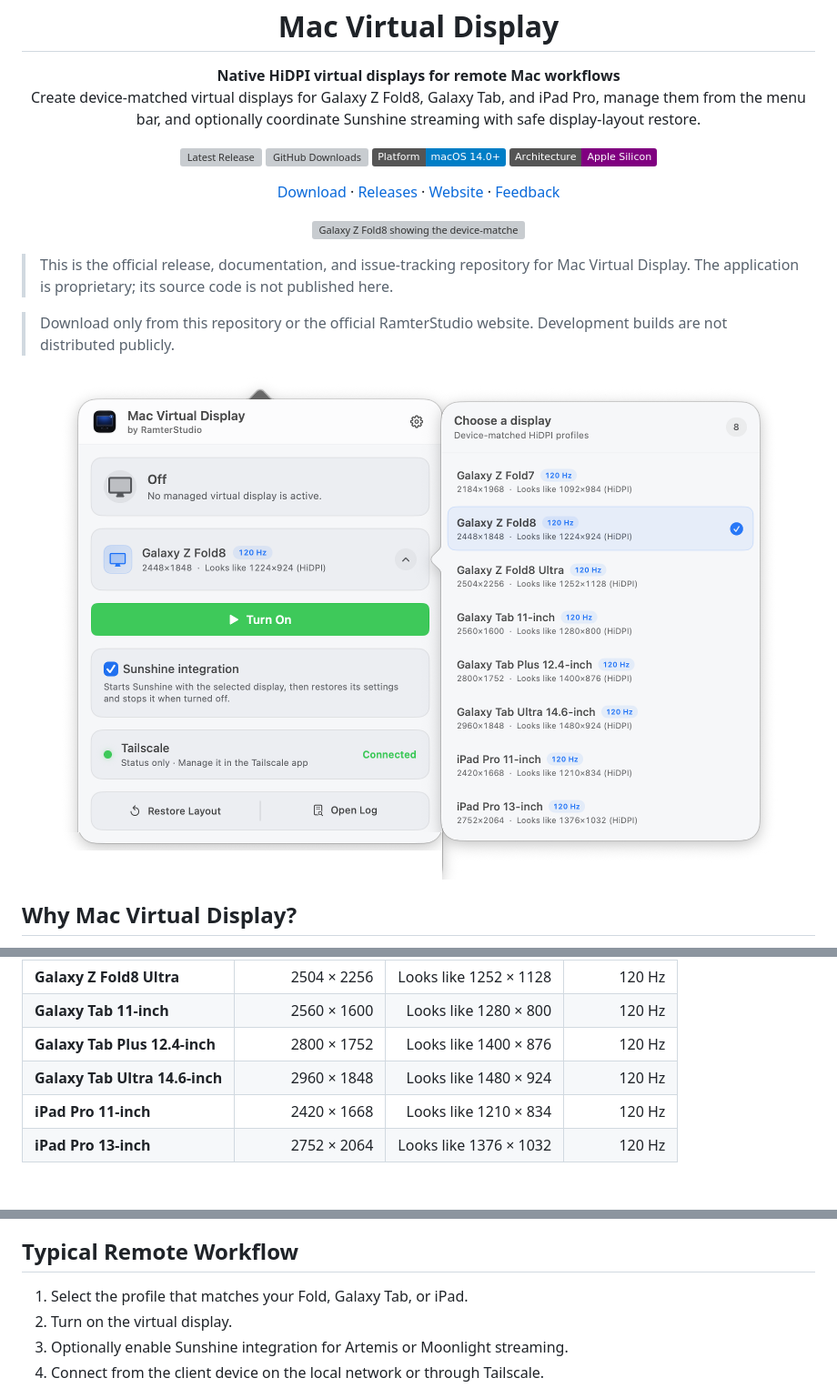
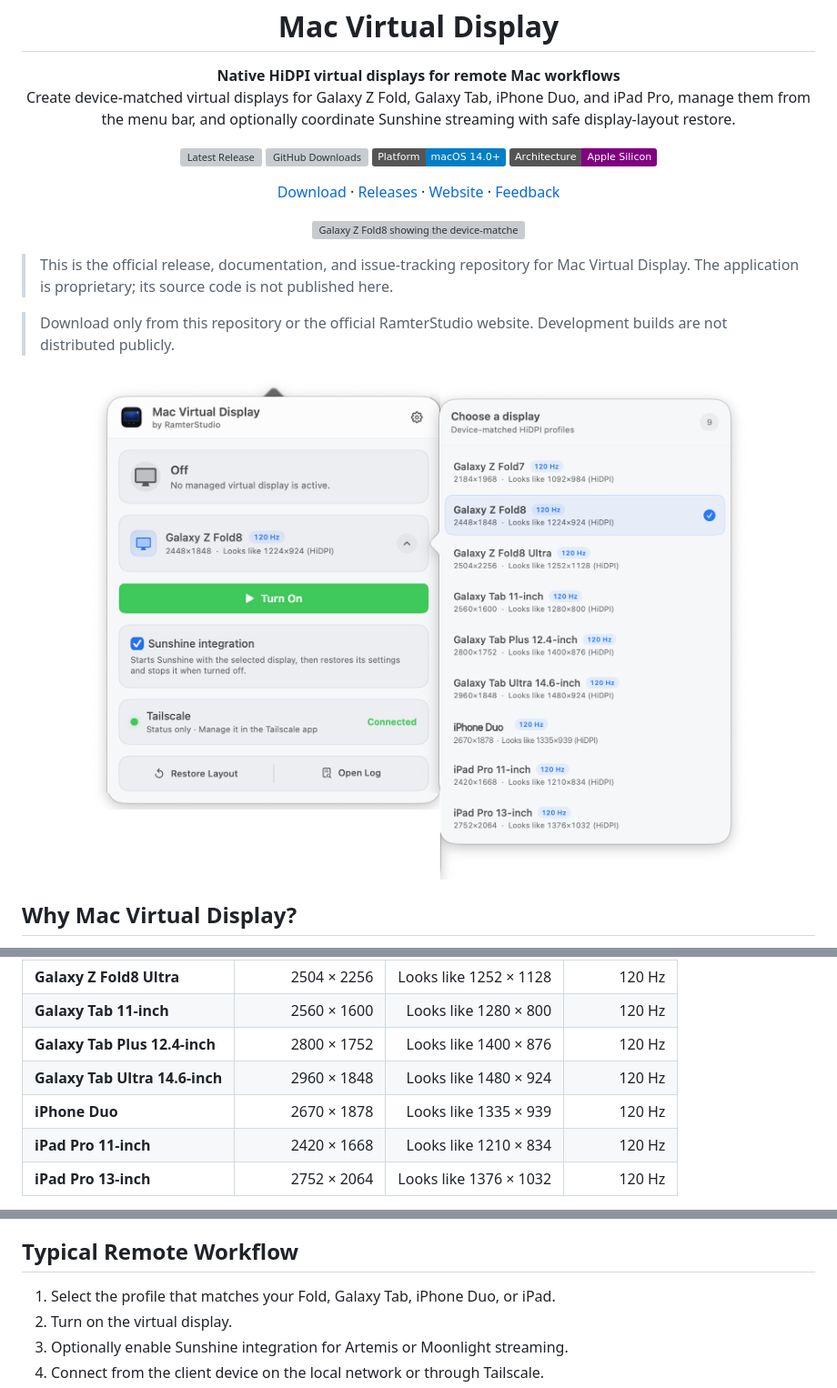
Before and after one commit to Joowonoil/MacVirtualDisplay, a Markdown page: README.md, 3 parts joined by grey strips. Shown at 91% size. GitHub-like rendering; pictures changed too: assets/app-interface-picker.png; badges without logos; blank space fills up the shorter version; grey boxes are pictures that could not be loaded.

Commit message:
Publish Mac Virtual Display 1.2.0 support

```diff
--- a/README.md
+++ b/README.md
@@ -6,7 +6,7 @@
 
 <p align="center">
   <strong>Native HiDPI virtual displays for remote Mac workflows</strong><br>
-  Create device-matched virtual displays for Galaxy Z Fold8, Galaxy Tab, and iPad Pro, manage them from the menu bar, and optionally coordinate Sunshine streaming with safe display-layout restore.
+  Create device-matched virtual displays for Galaxy Z Fold, Galaxy Tab, iPhone Duo, and iPad Pro, manage them from the menu bar, and optionally coordinate Sunshine streaming with safe display-layout restore.
 </p>
 
 <p align="center">
@@ -51,6 +51,7 @@ Mac Virtual Display creates tested HiDPI profiles for remote devices and keeps t
 | **Galaxy Tab 11-inch** | 2560 × 1600 | Looks like 1280 × 800 | 120 Hz |
 | **Galaxy Tab Plus 12.4-inch** | 2800 × 1752 | Looks like 1400 × 876 | 120 Hz |
 | **Galaxy Tab Ultra 14.6-inch** | 2960 × 1848 | Looks like 1480 × 924 | 120 Hz |
+| **iPhone Duo** | 2670 × 1878 | Looks like 1335 × 939 | 120 Hz |
 | **iPad Pro 11-inch** | 2420 × 1668 | Looks like 1210 × 834 | 120 Hz |
 | **iPad Pro 13-inch** | 2752 × 2064 | Looks like 1376 × 1032 | 120 Hz |
 
@@ -105,7 +106,7 @@ If Sunshine is not detected, the app explains that virtual displays still work i
 
 ## Typical Remote Workflow
 
-1. Select the profile that matches your Fold, Galaxy Tab, or iPad.
+1. Select the profile that matches your Fold, Galaxy Tab, iPhone Duo, or iPad.
 2. Turn on the virtual display.
 3. Optionally enable Sunshine integration for Artemis or Moonlight streaming.
 4. Connect from the client device on the local network or through Tailscale.
```
Also changed, not shown: other parts of README.md (+2 -1 lines), docs/REMOTE-SETUP.md (+4 -3 lines), 1 other file.
